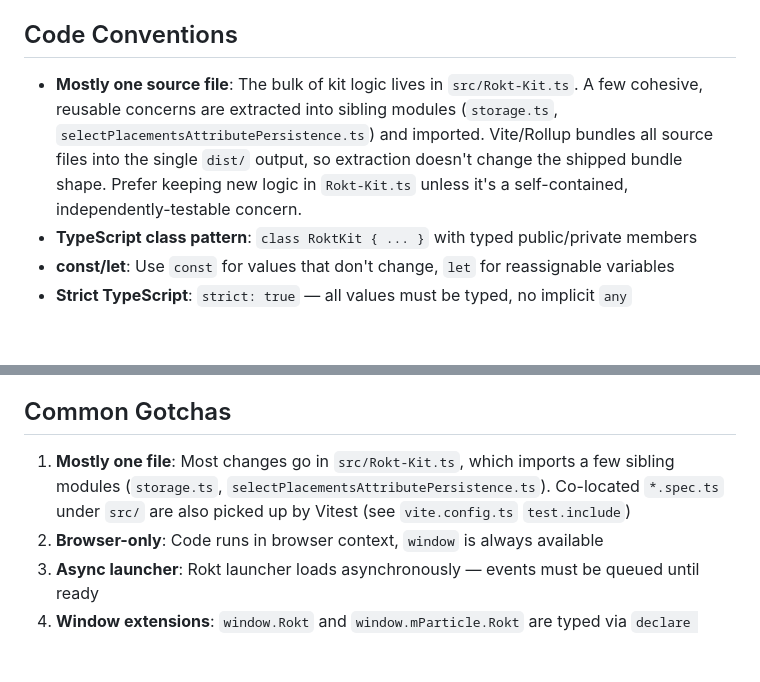
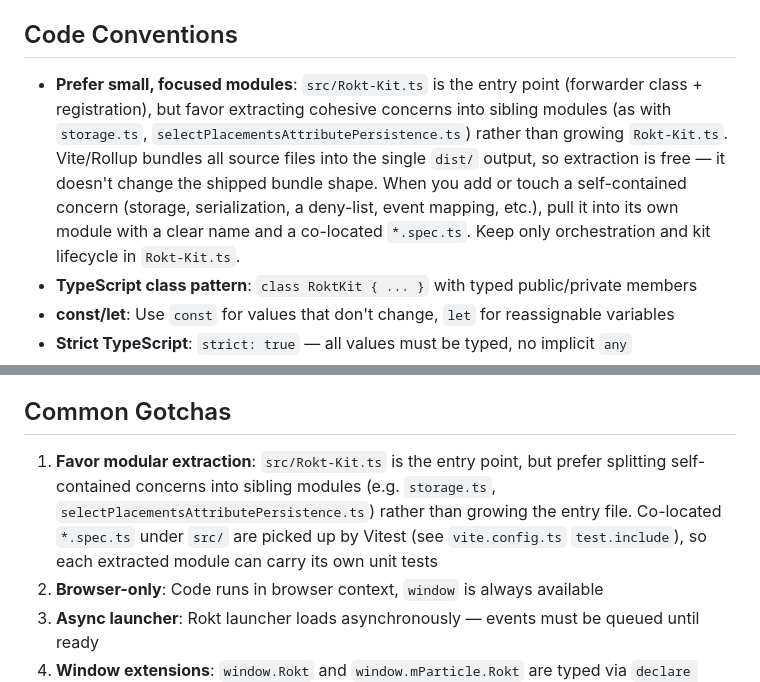
Before and after one commit to mparticle-integrations/mparticle-javascript-integration-rokt, a Markdown page: AGENTS.md, 2 parts joined by grey strips. Rendered like a GitHub page; blank space fills up the shorter version.

Commit message:
docs: encourage modular extraction over single-file kit source

```diff
--- a/AGENTS.md
+++ b/AGENTS.md
@@ -61,7 +61,7 @@ The `dist/` folder, `CHANGELOG.md`, and version bumps in `package.json`/`package
 
 ## Code Conventions
 
-- **Mostly one source file**: The bulk of kit logic lives in `src/Rokt-Kit.ts`. A few cohesive, reusable concerns are extracted into sibling modules (`storage.ts`, `selectPlacementsAttributePersistence.ts`) and imported. Vite/Rollup bundles all source files into the single `dist/` output, so extraction doesn't change the shipped bundle shape. Prefer keeping new logic in `Rokt-Kit.ts` unless it's a self-contained, independently-testable concern.
+- **Prefer small, focused modules**: `src/Rokt-Kit.ts` is the entry point (forwarder class + registration), but favor extracting cohesive concerns into sibling modules (as with `storage.ts`, `selectPlacementsAttributePersistence.ts`) rather than growing `Rokt-Kit.ts`. Vite/Rollup bundles all source files into the single `dist/` output, so extraction is free — it doesn't change the shipped bundle shape. When you add or touch a self-contained concern (storage, serialization, a deny-list, event mapping, etc.), pull it into its own module with a clear name and a co-located `*.spec.ts`. Keep only orchestration and kit lifecycle in `Rokt-Kit.ts`.
 - **TypeScript class pattern**: `class RoktKit { ... }` with typed public/private members
 - **const/let**: Use `const` for values that don't change, `let` for reassignable variables
 - **Strict TypeScript**: `strict: true` — all values must be typed, no implicit `any`
@@ -85,7 +85,7 @@ The `dist/` folder, `CHANGELOG.md`, and version bumps in `package.json`/`package
 
 ## Common Gotchas
 
-1. **Mostly one file**: Most changes go in `src/Rokt-Kit.ts`, which imports a few sibling modules (`storage.ts`, `selectPlacementsAttributePersistence.ts`). Co-located `*.spec.ts` under `src/` are also picked up by Vitest (see `vite.config.ts` `test.include`)
+1. **Favor modular extraction**: `src/Rokt-Kit.ts` is the entry point, but prefer splitting self-contained concerns into sibling modules (e.g. `storage.ts`, `selectPlacementsAttributePersistence.ts`) rather than growing the entry file. Co-located `*.spec.ts` under `src/` are picked up by Vitest (see `vite.config.ts` `test.include`), so each extracted module can carry its own unit tests
 2. **Browser-only**: Code runs in browser context, `window` is always available
 3. **Async launcher**: Rokt launcher loads asynchronously — events must be queued until ready
 4. **Window extensions**: `window.Rokt` and `window.mParticle.Rokt` are typed via `declare global`
```
